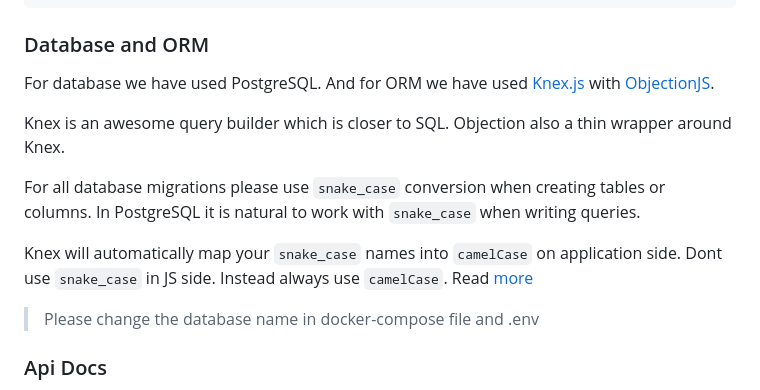
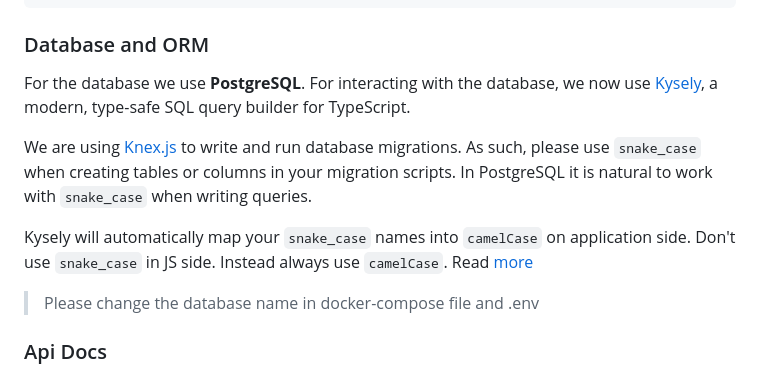
Before and after one commit to wavezync/nestjs-starter, a Markdown page: README.md, the part around the change. Rendered like a GitHub page.

Commit message:
fix: update readme for kysely

```diff
--- a/README.md
+++ b/README.md
@@ -74,14 +74,12 @@ src
 
 ### Database and ORM
 
-For database we have used PostgreSQL. And for ORM we have used [Knex.js](https://knexjs.org) with [ObjectionJS](https://vincit.github.io/objection.js).
+For the database we use **PostgreSQL**. For interacting with the database, we now use [Kysely](https://kysely.dev/), a modern, type-safe SQL query builder for TypeScript.
 
-Knex is an awesome query builder which is closer to SQL. Objection also a thin wrapper around Knex.
-
-For all database migrations please use `snake_case` conversion when creating tables or columns.
+We are using [Knex.js](https://knexjs.org) to write and run database migrations. As such, please use `snake_case` when creating tables or columns in your migration scripts.
 In PostgreSQL it is natural to work with `snake_case` when writing queries.
 
-Knex will automatically map your `snake_case` names into `camelCase` on application side. Dont use `snake_case` in JS side. Instead always use `camelCase`. Read [more](https://vincit.github.io/objection.js/recipes/snake-case-to-camel-case-conversion.html)
+Kysely will automatically map your `snake_case` names into `camelCase` on application side. Don't use `snake_case` in JS side. Instead always use `camelCase`. Read [more](https://kysely-org.github.io/kysely-apidoc/classes/CamelCasePlugin.html)
 
 > Please change the database name in docker-compose file and .env
 
```
